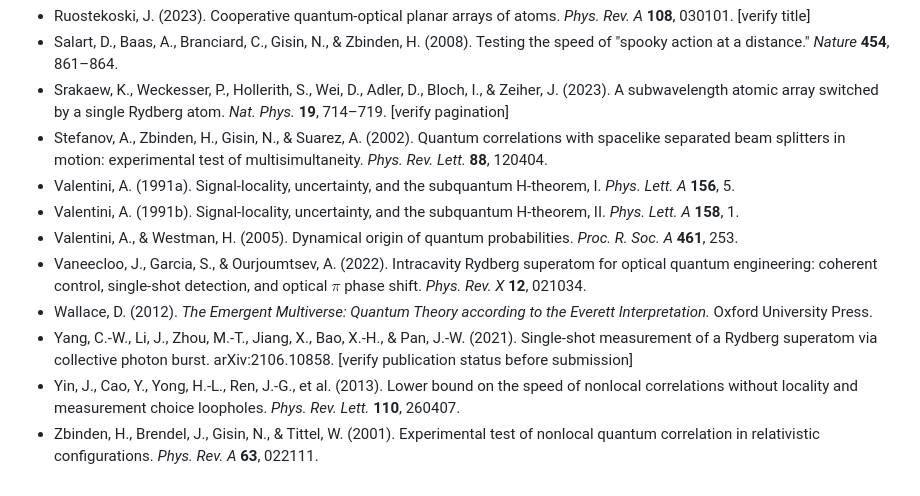
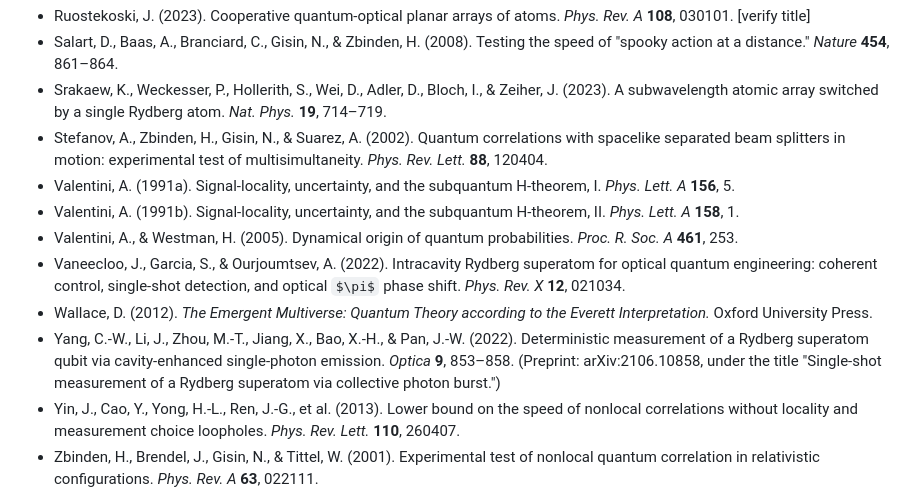
Before and after one commit to rayolddog/DiracKuramotoFramework, a Markdown page: drafts/PAPER1_DRAFT_born_selection.md, the part around one of its changes. Drawn GitHub-style; some formulas as TeX source.

Commit message:
Paper 1 refs: resolve both verify-flags (Srakaew pagination, Yang publication)
- Srakaew 2023 confirmed: Nat. Phys. 19, 714-719; flag removed
- Yang arXiv:2106.10858 was published retitled: "Deterministic measurement
  of a Rydberg superatom qubit via cavity-enhanced single-photon emission,"
  Optica 9, 853-858 (2022); entry now cites the published version with the
  preprint title noted parenthetically; in-text citation 2021 -> 2022
- Paris-Mandoki (PRX 7, 041010) and Vaneecloo (PRX 12, 021034) re-verified

Co-Authored-By: Claude Fable 5 <noreply@anthropic.com>

```diff
--- a/drafts/PAPER1_DRAFT_born_selection.md
+++ b/drafts/PAPER1_DRAFT_born_selection.md
@@ -366,14 +366,14 @@ drift proportional to the collective-structure mismatch, suppressing the interna
 - Rui, J., et al. (2020). A subradiant optical mirror formed by a single structured atomic layer. *Nature* **583**, 369–374.
 - Ruostekoski, J. (2023). Cooperative quantum-optical planar arrays of atoms. *Phys. Rev. A* **108**, 030101. [verify title]
 - Salart, D., Baas, A., Branciard, C., Gisin, N., & Zbinden, H. (2008). Testing the speed of "spooky action at a distance." *Nature* **454**, 861–864.
-- Srakaew, K., Weckesser, P., Hollerith, S., Wei, D., Adler, D., Bloch, I., & Zeiher, J. (2023). A subwavelength atomic array switched by a single Rydberg atom. *Nat. Phys.* **19**, 714–719. [verify pagination]
+- Srakaew, K., Weckesser, P., Hollerith, S., Wei, D., Adler, D., Bloch, I., & Zeiher, J. (2023). A subwavelength atomic array switched by a single Rydberg atom. *Nat. Phys.* **19**, 714–719.
 - Stefanov, A., Zbinden, H., Gisin, N., & Suarez, A. (2002). Quantum correlations with spacelike separated beam splitters in motion: experimental test of multisimultaneity. *Phys. Rev. Lett.* **88**, 120404.
 - Valentini, A. (1991a). Signal-locality, uncertainty, and the subquantum H-theorem, I. *Phys. Lett. A* **156**, 5.
 - Valentini, A. (1991b). Signal-locality, uncertainty, and the subquantum H-theorem, II. *Phys. Lett. A* **158**, 1.
 - Valentini, A., & Westman, H. (2005). Dynamical origin of quantum probabilities. *Proc. R. Soc. A* **461**, 253.
 - Vaneecloo, J., Garcia, S., & Ourjoumtsev, A. (2022). Intracavity Rydberg superatom for optical quantum engineering: coherent control, single-shot detection, and optical $\pi$ phase shift. *Phys. Rev. X* **12**, 021034.
 - Wallace, D. (2012). *The Emergent Multiverse: Quantum Theory according to the Everett Interpretation.* Oxford University Press.
-- Yang, C.-W., Li, J., Zhou, M.-T., Jiang, X., Bao, X.-H., & Pan, J.-W. (2021). Single-shot measurement of a Rydberg superatom via collective photon burst. arXiv:2106.10858. [verify publication status before submission]
+- Yang, C.-W., Li, J., Zhou, M.-T., Jiang, X., Bao, X.-H., & Pan, J.-W. (2022). Deterministic measurement of a Rydberg superatom qubit via cavity-enhanced single-photon emission. *Optica* **9**, 853–858. (Preprint: arXiv:2106.10858, under the title "Single-shot measurement of a Rydberg superatom via collective photon burst.")
 - Yin, J., Cao, Y., Yong, H.-L., Ren, J.-G., et al. (2013). Lower bound on the speed of nonlocal correlations without locality and measurement choice loopholes. *Phys. Rev. Lett.* **110**, 260407.
 - Zbinden, H., Brendel, J., Gisin, N., & Tittel, W. (2001). Experimental test of nonlocal quantum correlation in relativistic configurations. *Phys. Rev. A* **63**, 022111.
 - Zurek, W. H. (2003). Environment-assisted invariance, entanglement, and probabilities in quantum physics. *Phys. Rev. Lett.* **90**, 120404.
```
Also changed, not shown: other parts of drafts/PAPER1_DRAFT_born_selection.md (+1 -1 lines).
